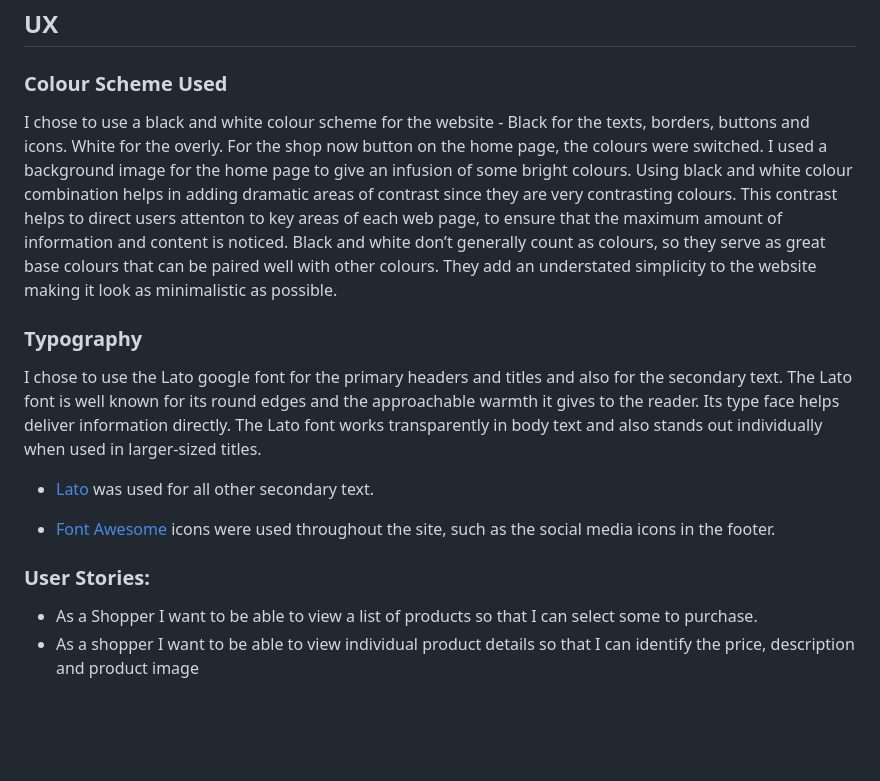
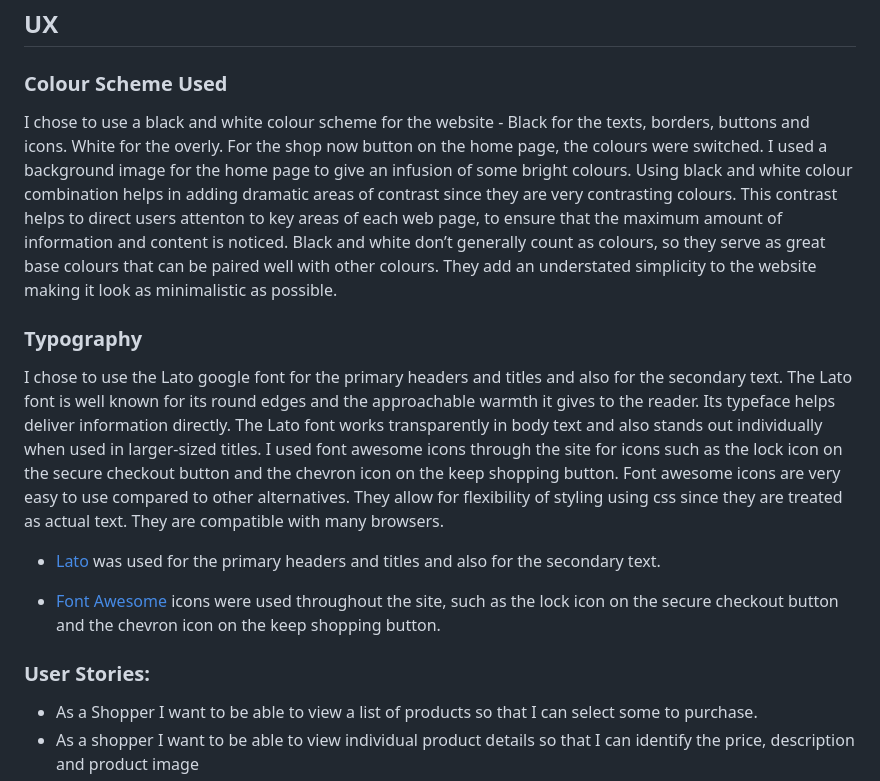
Before and after one commit to onabz/mlr-shop, a Markdown page: README.md, the part around the change. Rendered like a GitHub page; blank space fills up the shorter version.

Commit message:
Add more description of typography used

```diff
--- a/README.md
+++ b/README.md
@@ -22,14 +22,19 @@ The Responsive Mockup image above shows how responsive the MLR-SHOP is across va
 ## UX
 
 ### Colour Scheme Used
+
 I chose to use a black and white colour scheme for the website - Black for the texts, borders, buttons and icons. White for the overly. For the shop now button on the home page, the colours were switched. I used a background image for the home page to give an infusion of some bright colours. Using black and white colour combination helps in adding dramatic areas of contrast since they are very contrasting colours. This contrast helps to direct users attenton to key areas of each web page, to ensure that the maximum amount of information and content is noticed. Black and white don’t generally count as colours, so they serve as great base colours that can be paired well with other colours. They add an understated simplicity to the website making it look as minimalistic as possible.
+
 ### Typography
-I chose to use the Lato google font for the primary headers and titles and also for the secondary text. The Lato font is well known for its round edges and the approachable warmth it gives to the reader. Its type face helps deliver information directly. The Lato font works transparently in body text and also stands out individually when used in larger-sized titles.
 
-- [Lato](https://fonts.google.com/specimen/Lato) was used for all other secondary text.
+I chose to use the Lato google font for the primary headers and titles and also for the secondary text. The Lato font is well known for its round edges and the approachable warmth it gives to the reader. Its typeface helps deliver information directly. The Lato font works transparently in body text and also stands out individually when used in larger-sized titles. I used font awesome icons through the site for icons such as the lock icon on the secure checkout button and the chevron icon on the keep shopping button. Font awesome icons are very easy to use compared to other alternatives. They allow for flexibility of styling using css since they are treated as actual text. They are compatible with many browsers.
 
-- [Font Awesome](https://fontawesome.com) icons were used throughout the site, such as the social media icons in the footer.
+- [Lato](https://fonts.google.com/specimen/Lato) was used for the primary headers and titles and also for the secondary text.
+
+- [Font Awesome](https://fontawesome.com) icons were used throughout the site, such as the lock icon on the secure checkout button and the chevron icon on the keep shopping button.
+
 ### User Stories:
+
 - As a Shopper I want to be able to view a list of products so that I can select some to purchase.
 - As a shopper I want to be able to view individual product details so that I can identify the price, description and product image
 - As a Shopper I want to be able to quickly identify deals, clearance items and special offers so that I can take advantage of special savings on products.
```
